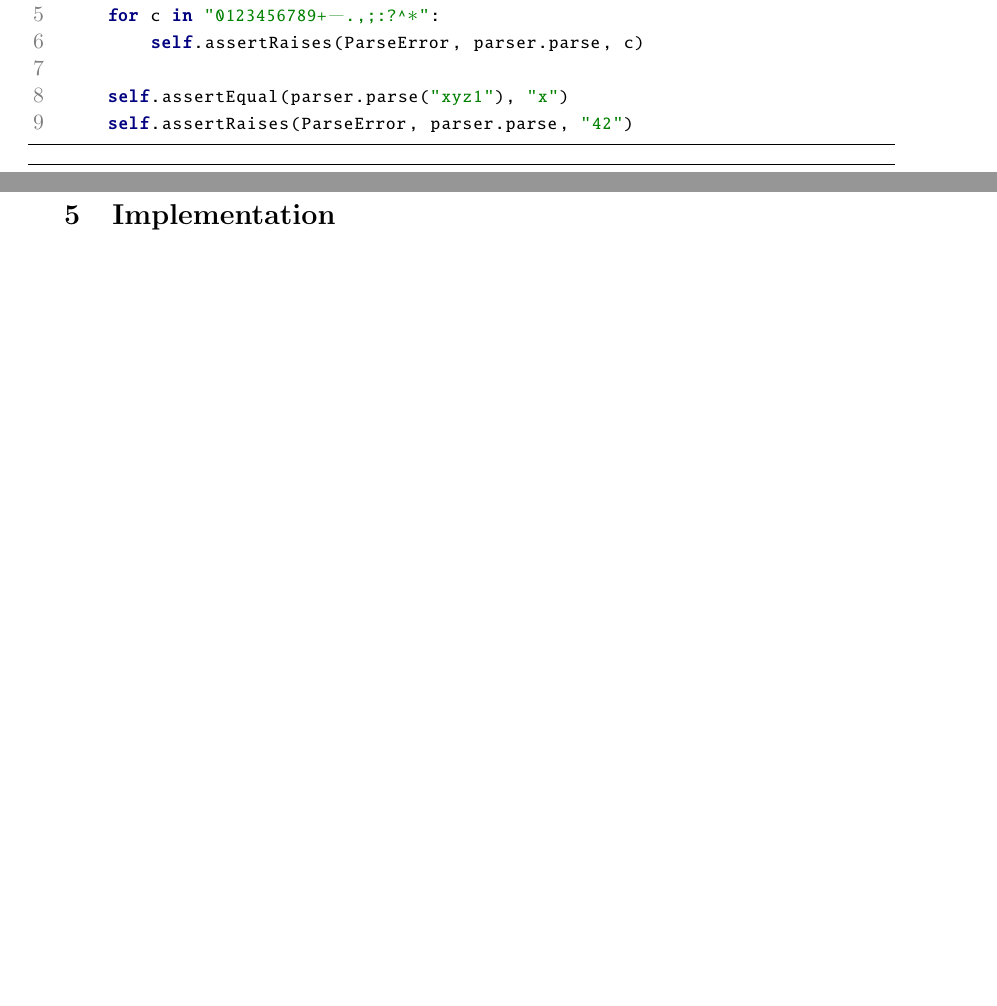
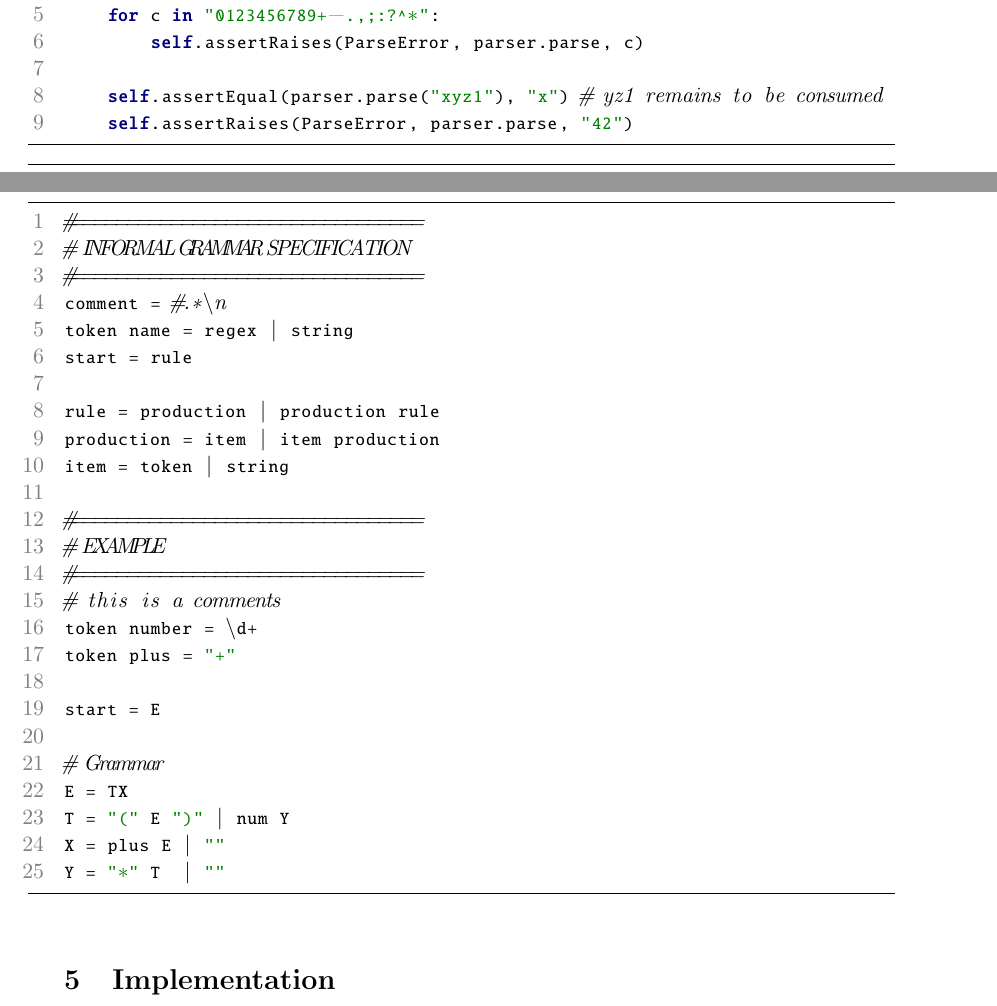
Before and after one commit to software-dissection-and-conservation/report, a LaTeX document (main.tex, which reads external_testing.tex, proposed_changes.tex, title.tex): two parts of pages 3 and 4 of 5, joined at a grey line, cut so that both start at the same text, the shorter picture padded with empty space. Compiled offline with pdfLaTeX.

```diff
--- a/external_testing.tex
+++ b/external_testing.tex
@@ -8,7 +8,7 @@
     for c in "0123456789+-.,;:?^*":
         self.assertRaises(ParseError, parser.parse, c)
 
-    self.assertEqual(parser.parse("xyz1"), "x")
+    self.assertEqual(parser.parse("xyz1"), "x") # yz1 remains to be consumed
     self.assertRaises(ParseError, parser.parse, "42")
 \end{python}
 
--- /dev/null
+++ b/proposed_changes.tex
@@ -0,0 +1,27 @@
+\begin{python}
+#================================
+# INFORMAL GRAMMAR SPECIFICATION
+#================================
+comment = #.*\n
+token name = regex | string
+start = rule
+
+rule = production | production rule
+production = item | item production
+item = token | string
+
+#================================
+# EXAMPLE
+#================================
+# this is a comments
+token number = \d+
+token plus = "+"
+
+start = E
+
+# Grammar
+E = TX
+T = "(" E ")" | num Y
+X = plus E | ""
+Y = "*" T  | ""
+\end{python}
--- a/title.tex
+++ b/title.tex
@@ -2,10 +2,11 @@
 % TODO: improve title
 \title{\textbf{Software Testing and Maintenance\\
     Uppsala University \\ Autumn 2016 \\
-    Report for Assignment Parsec.py}}
+    Report for Library Assignment}}
 
 
 \author{ Daniel Edin \and Micael Loberg \and Tommy Vågbratt }
 
-%\date{Month Day, Year}
-\date{\today}
+% \date{Month Day, Year}
+% \date{\today}
+\date{}
```
